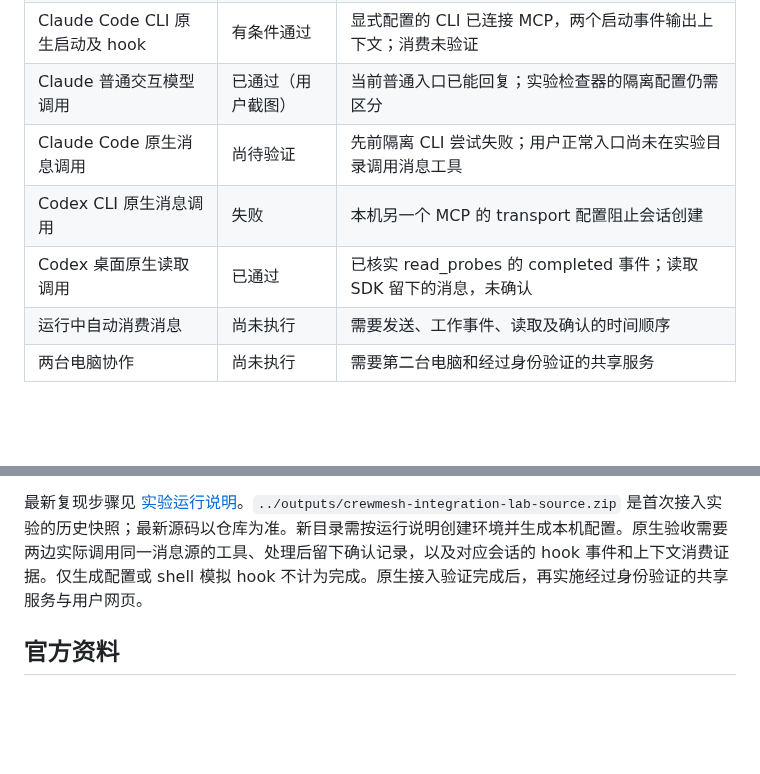
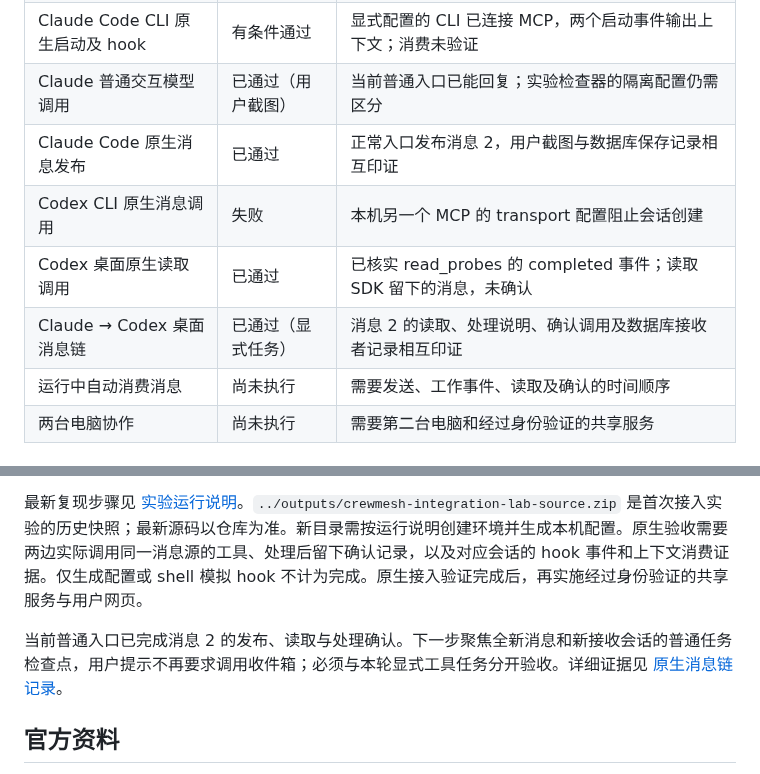
Before and after one commit to Weichenleeeee123/coopagents, a Markdown page: docs/crewmesh-integration-report.md, 2 parts joined by grey strips. GitHub-like rendering; blank space fills up the shorter version.

```diff
--- a/docs/crewmesh-integration-report.md
+++ b/docs/crewmesh-integration-report.md
@@ -34,9 +34,10 @@
 | 原生检查器测试 | 7 项通过 | 检查原生调用成功、消息关联、工具错误、处理结果和失败报告；不代表原生实验通过 |
 | Claude Code CLI 原生启动及 hook | 有条件通过 | 显式配置的 CLI 已连接 MCP，两个启动事件输出上下文；消费未验证 |
 | Claude 普通交互模型调用 | 已通过（用户截图） | 当前普通入口已能回复；实验检查器的隔离配置仍需区分 |
-| Claude Code 原生消息调用 | 尚待验证 | 先前隔离 CLI 尝试失败；用户正常入口尚未在实验目录调用消息工具 |
+| Claude Code 原生消息发布 | 已通过 | 正常入口发布消息 2，用户截图与数据库保存记录相互印证 |
 | Codex CLI 原生消息调用 | 失败 | 本机另一个 MCP 的 transport 配置阻止会话创建 |
 | Codex 桌面原生读取调用 | 已通过 | 已核实 read_probes 的 completed 事件；读取 SDK 留下的消息，未确认 |
+| Claude → Codex 桌面消息链 | 已通过（显式任务） | 消息 2 的读取、处理说明、确认调用及数据库接收者记录相互印证 |
 | 运行中自动消费消息 | 尚未执行 | 需要发送、工作事件、读取及确认的时间顺序 |
 | 两台电脑协作 | 尚未执行 | 需要第二台电脑和经过身份验证的共享服务 |
 
@@ -67,6 +68,8 @@
 
 最新复现步骤见 [实验运行说明](integration-lab.md)。`../outputs/crewmesh-integration-lab-source.zip` 是首次接入实验的历史快照；最新源码以仓库为准。新目录需按运行说明创建环境并生成本机配置。原生验收需要两边实际调用同一消息源的工具、处理后留下确认记录，以及对应会话的 hook 事件和上下文消费证据。仅生成配置或 shell 模拟 hook 不计为完成。原生接入验证完成后，再实施经过身份验证的共享服务与用户网页。
 
+当前普通入口已完成消息 2 的发布、读取与处理确认。下一步聚焦全新消息和新接收会话的普通任务检查点，用户提示不再要求调用收件箱；必须与本轮显式工具任务分开验收。详细证据见 [原生消息链记录](native-cli-validation.md)。
+
 ## 官方资料
 
 - [Codex hooks](https://learn.chatgpt.com/docs/hooks)：项目级配置、原生事件和 hook 信任。
```
Also changed, not shown: docs/crewmesh-implementation-plan.md (+3 -1 lines), docs/native-cli-validation.md (+19 -0 lines).
